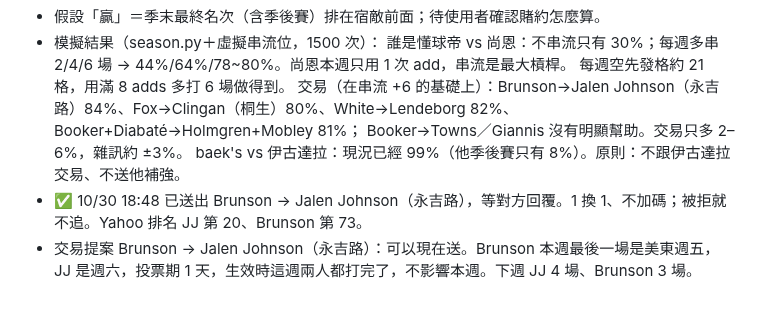
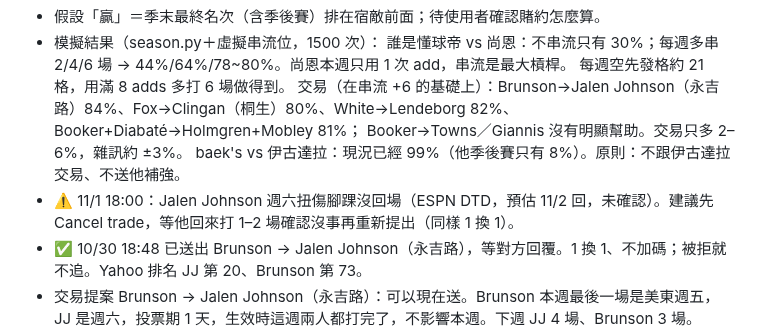
Before and after one commit to jengjih/fantasy-advisor, a Markdown page: data/advisor_notes.md, the part around the change. Rendered like a GitHub page; blank space fills up the shorter version.

Commit message:
顧問筆記：Jalen Johnson 腳踝扭傷，交易先撤回
Co-Authored-By: Claude Opus 5.5 <noreply@anthropic.com>
Claude-Session: https://claude.ai/code/session_01GgosuGws5GKKiAvSZDsZE4

```diff
--- a/data/advisor_notes.md
+++ b/data/advisor_notes.md
@@ -80,6 +80,7 @@
     交易（在串流 +6 的基礎上）：Brunson→Jalen Johnson（永吉路）84%、Fox→Clingan（桐生）80%、White→Lendeborg 82%、Booker+Diabaté→Holmgren+Mobley 81%；
     Booker→Towns／Giannis 沒有明顯幫助。交易只多 2–6%，雜訊約 ±3%。
   baek's vs 伊古達拉：現況已經 99%（他季後賽只有 8%）。原則：不跟伊古達拉交易、不送他補強。
+- ⚠️ 11/1 18:00：Jalen Johnson 週六扭傷腳踝沒回場（ESPN DTD，預估 11/2 回，未確認）。建議先 Cancel trade，等他回來打 1–2 場確認沒事再重新提出（同樣 1 換 1）。
 - ✅ 10/30 18:48 已送出 Brunson → Jalen Johnson（永吉路），等對方回覆。1 換 1、不加碼；被拒就不追。Yahoo 排名 JJ 第 20、Brunson 第 73。
 - 交易提案 Brunson → Jalen Johnson（永吉路）：可以現在送。Brunson 本週最後一場是美東週五，JJ 是週六，投票期 1 天，生效時這週兩人都打完了，不影響本週。下週 JJ 4 場、Brunson 3 場。
   10/30 再驗證（兩組亂數各 1500 次）：贏尚恩 77–79% → 83–84%；REB 40%→69%、ST、BLK、AST 上升，3PTM 66%→56%、PTS、TO 下降。上季 JJ 22.5/10.3/7.9、FG% .489，比項聯盟價值高於 Brunson。
```
